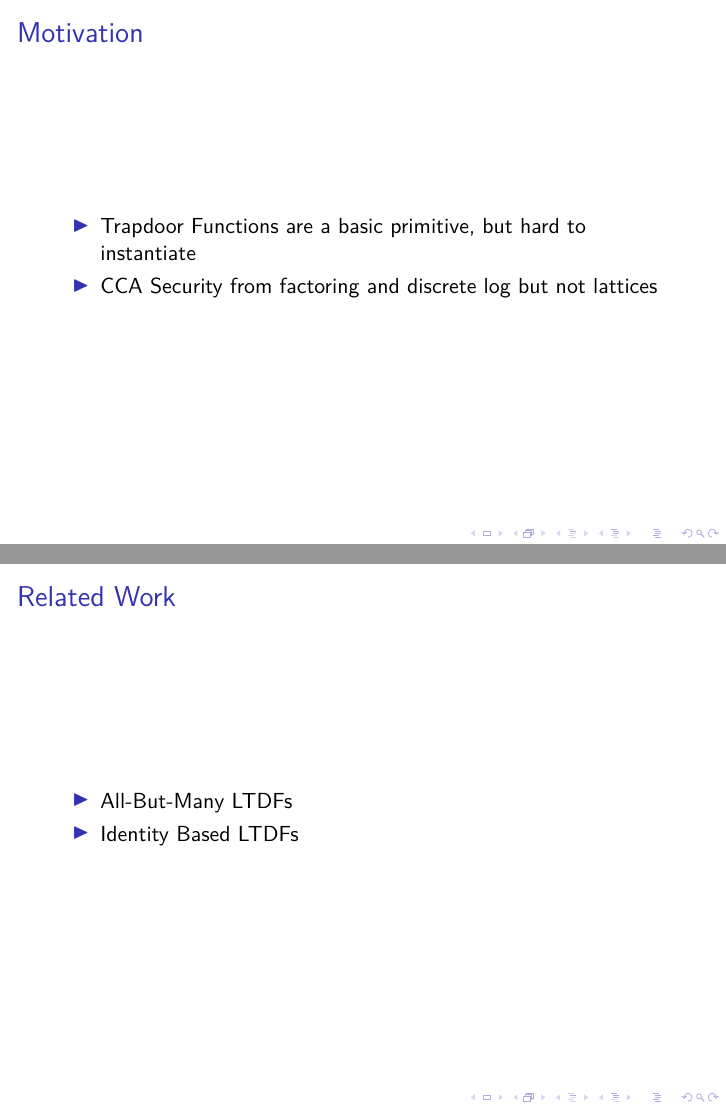
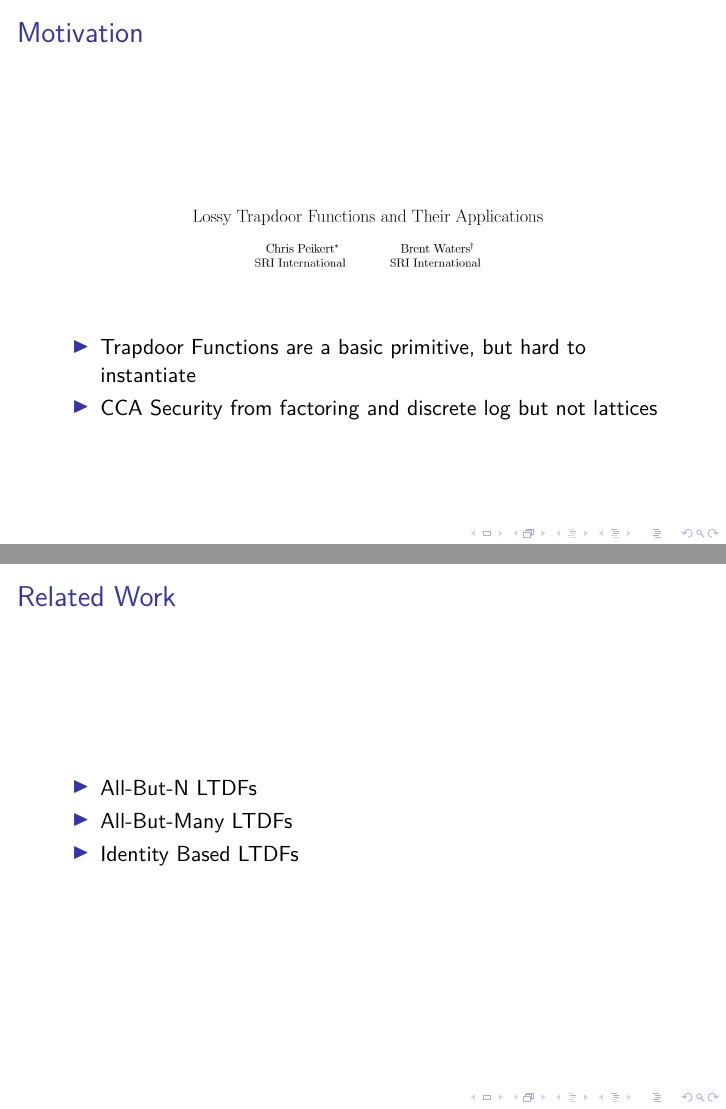
Before and after one commit to WizardOfMenlo/LossyTDFs, LaTeX slides (main.tex): pages 2 and 23 of 27, joined at a grey line. Compiled offline with pdfLaTeX.

Commit message:
Add intro graphic

```diff
--- a/main.tex
+++ b/main.tex
@@ -41,6 +41,9 @@ keys]{ cryptocode }
 
 \begin{frame}
     \frametitle{Motivation}
+    \begin{center}
+        \includegraphics[width=10cm]{intro.PNG}
+    \end{center}
     \begin{itemize}
         \item Trapdoor Functions are a basic primitive, but hard to instantiate
         \item CCA Security from factoring and discrete log but not lattices
@@ -440,6 +443,7 @@ keys]{ cryptocode }
 \begin{frame}
     \frametitle{Related Work}
     \begin{itemize}
+        \item All-But-N LTDFs
         \item All-But-Many LTDFs
         \item Identity Based LTDFs
     \end{itemize}
```
Also changed, not shown: intro.PNG (added), main.pdf.
